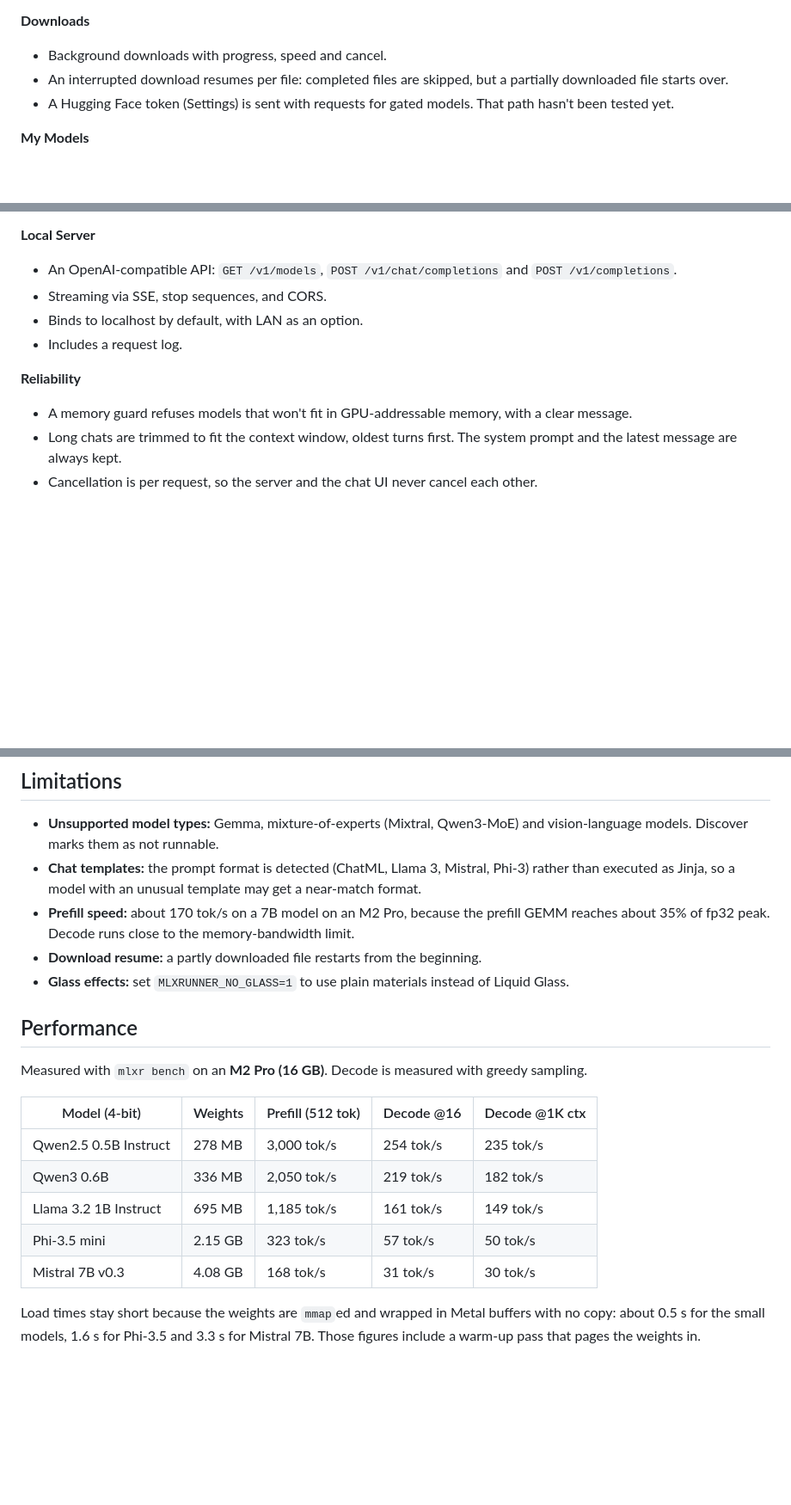
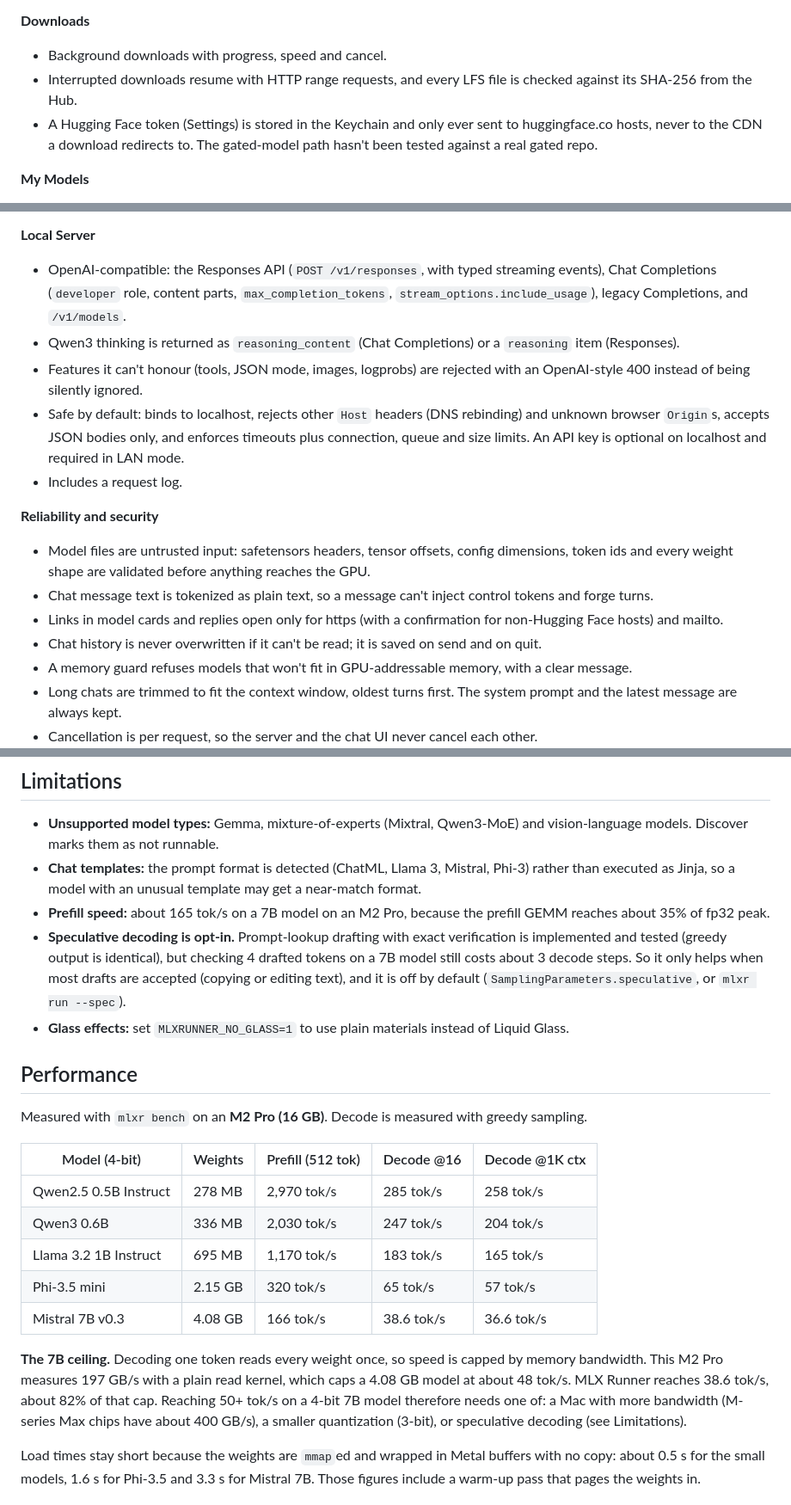
Before and after one commit to BackendStack21/mlx-runner, a Markdown page: README.md, 3 parts joined by grey strips. Shown at 86% size. Drawn GitHub-style; blank space fills up the shorter version.

Commit message:
README: new benchmarks, the 7B bandwidth ceiling, server API and security model
Co-Authored-By: Claude Opus 5.5 <noreply@anthropic.com>

```diff
--- a/README.md
+++ b/README.md
@@ -22,8 +22,8 @@ A native macOS app for discovering, downloading and chatting with **MLX models f
 
 **Downloads**
 - Background downloads with progress, speed and cancel.
-- An interrupted download resumes per file: completed files are skipped, but a partially downloaded file starts over.
-- A Hugging Face token (Settings) is sent with requests for gated models. That path hasn't been tested yet.
+- Interrupted downloads resume with HTTP range requests, and every LFS file is checked against its SHA-256 from the Hub.
+- A Hugging Face token (Settings) is stored in the Keychain and only ever sent to huggingface.co hosts, never to the CDN a download redirects to. The gated-model path hasn't been tested against a real gated repo.
 
 **My Models**
 - A card grid of installed models with load, eject, delete and "Show in Finder".
@@ -37,12 +37,17 @@ A native macOS app for discovering, downloading and chatting with **MLX models f
 - An inspector panel for temperature, top-p, top-k, min-p, repeat penalty, max tokens and context length.
 
 **Local Server**
-- An OpenAI-compatible API: `GET /v1/models`, `POST /v1/chat/completions` and `POST /v1/completions`.
-- Streaming via SSE, stop sequences, and CORS.
-- Binds to localhost by default, with LAN as an option.
+- OpenAI-compatible: the Responses API (`POST /v1/responses`, with typed streaming events), Chat Completions (`developer` role, content parts, `max_completion_tokens`, `stream_options.include_usage`), legacy Completions, and `/v1/models`.
+- Qwen3 thinking is returned as `reasoning_content` (Chat Completions) or a `reasoning` item (Responses).
+- Features it can't honour (tools, JSON mode, images, logprobs) are rejected with an OpenAI-style 400 instead of being silently ignored.
+- Safe by default: binds to localhost, rejects other `Host` headers (DNS rebinding) and unknown browser `Origin`s, accepts JSON bodies only, and enforces timeouts plus connection, queue and size limits. An API key is optional on localhost and required in LAN mode.
 - Includes a request log.
 
-**Reliability**
+**Reliability and security**
+- Model files are untrusted input: safetensors headers, tensor offsets, config dimensions, token ids and every weight shape are validated before anything reaches the GPU.
+- Chat message text is tokenized as plain text, so a message can't inject control tokens and forge turns.
+- Links in model cards and replies open only for https (with a confirmation for non-Hugging Face hosts) and mailto.
+- Chat history is never overwritten if it can't be read; it is saved on send and on quit.
 - A memory guard refuses models that won't fit in GPU-addressable memory, with a clear message.
 - Long chats are trimmed to fit the context window, oldest turns first. The system prompt and the latest message are always kept.
 - Cancellation is per request, so the server and the chat UI never cancel each other.
@@ -64,8 +69,8 @@ Each checkpoint above passes end-to-end generation and the prefill-versus-decode
 
 - **Unsupported model types:** Gemma, mixture-of-experts (Mixtral, Qwen3-MoE) and vision-language models. Discover marks them as not runnable.
 - **Chat templates:** the prompt format is detected (ChatML, Llama 3, Mistral, Phi-3) rather than executed as Jinja, so a model with an unusual template may get a near-match format.
-- **Prefill speed:** about 170 tok/s on a 7B model on an M2 Pro, because the prefill GEMM reaches about 35% of fp32 peak. Decode runs close to the memory-bandwidth limit.
-- **Download resume:** a partly downloaded file restarts from the beginning.
+- **Prefill speed:** about 165 tok/s on a 7B model on an M2 Pro, because the prefill GEMM reaches about 35% of fp32 peak.
+- **Speculative decoding is opt-in.** Prompt-lookup drafting with exact verification is implemented and tested (greedy output is identical), but checking 4 drafted tokens on a 7B model still costs about 3 decode steps. So it only helps when most drafts are accepted (copying or editing text), and it is off by default (`SamplingParameters.speculative`, or `mlxr run --spec`).
 - **Glass effects:** set `MLXRUNNER_NO_GLASS=1` to use plain materials instead of Liquid Glass.
 
 ## Performance
@@ -74,11 +79,13 @@ Measured with `mlxr bench` on an **M2 Pro (16 GB)**. Decode is measured with gre
 
 | Model (4-bit) | Weights | Prefill (512 tok) | Decode @16 | Decode @1K ctx |
 |---|---|---|---|---|
-| Qwen2.5 0.5B Instruct | 278 MB | 3,000 tok/s | 254 tok/s | 235 tok/s |
-| Qwen3 0.6B | 336 MB | 2,050 tok/s | 219 tok/s | 182 tok/s |
-| Llama 3.2 1B Instruct | 695 MB | 1,185 tok/s | 161 tok/s | 149 tok/s |
-| Phi-3.5 mini | 2.15 GB | 323 tok/s | 57 tok/s | 50 tok/s |
-| Mistral 7B v0.3 | 4.08 GB | 168 tok/s | 31 tok/s | 30 tok/s |
+| Qwen2.5 0.5B Instruct | 278 MB | 2,970 tok/s | 285 tok/s | 258 tok/s |
+| Qwen3 0.6B | 336 MB | 2,030 tok/s | 247 tok/s | 204 tok/s |
+| Llama 3.2 1B Instruct | 695 MB | 1,170 tok/s | 183 tok/s | 165 tok/s |
+| Phi-3.5 mini | 2.15 GB | 320 tok/s | 65 tok/s | 57 tok/s |
+| Mistral 7B v0.3 | 4.08 GB | 166 tok/s | 38.6 tok/s | 36.6 tok/s |
+
+**The 7B ceiling.** Decoding one token reads every weight once, so speed is capped by memory bandwidth. This M2 Pro measures 197 GB/s with a plain read kernel, which caps a 4.08 GB model at about 48 tok/s. MLX Runner reaches 38.6 tok/s, about 82% of that cap. Reaching 50+ tok/s on a 4-bit 7B model therefore needs one of: a Mac with more bandwidth (M-series Max chips have about 400 GB/s), a smaller quantization (3-bit), or speculative decoding (see Limitations).
 
 Load times stay short because the weights are `mmap`ed and wrapped in Metal buffers with no copy: about 0.5 s for the small models, 1.6 s for Phi-3.5 and 3.3 s for Mistral 7B. Those figures include a warm-up pass that pages the weights in.
 
```
Also changed, not shown: other parts of README.md (+1 -1 lines).
